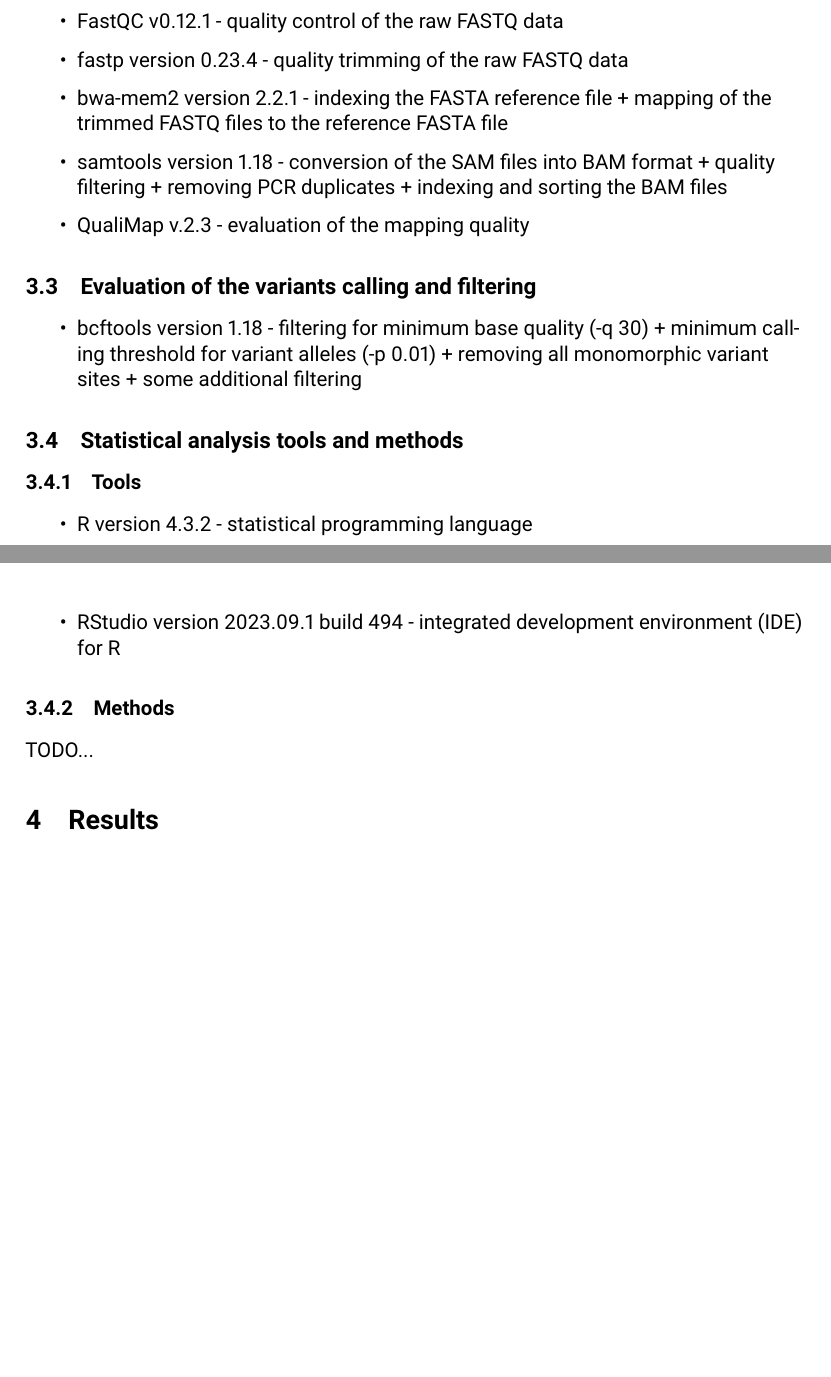
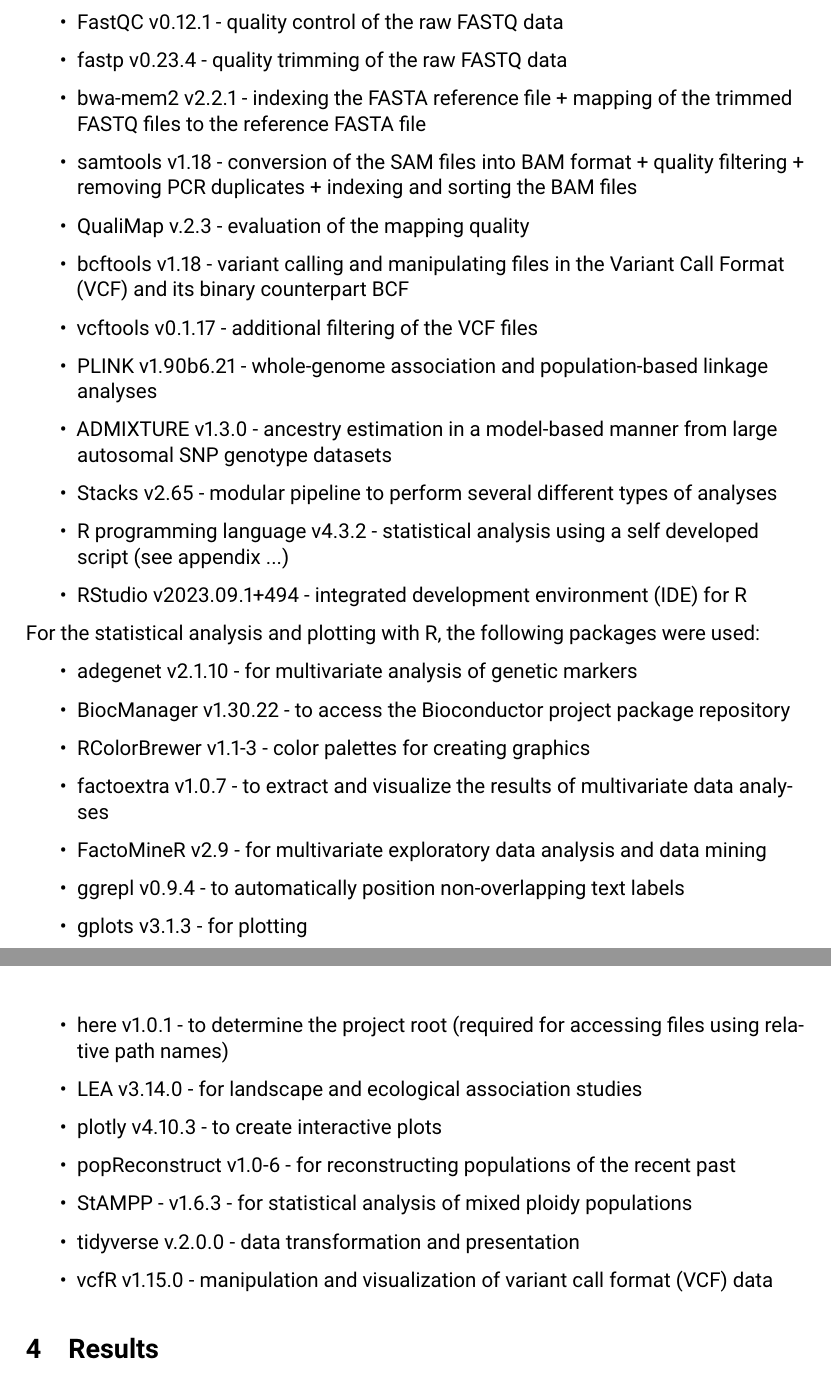
Before and after one commit to IngoGiebel/qbio305-student-work-arabidopsis-thaliana, a LaTeX document (docs/QBio305-Research-Report-Arabidopsis-thaliana.tex, which reads docs/materials_and_methods.tex): two parts of pages 6 and 7 of 8 before the commit and two parts of pages 7 and 8 of 9 after it, joined at a grey line, cut so that both start at the same text, the shorter picture padded with empty space. Compiled offline with XeLaTeX; a LaTeX package or settings file that is missing is left out.

Commit message:
Subsections of the "Materials and methods" chapter revised. Subsections "Data preprocessing" and "Software and tools" elaborated.

```diff
--- a/docs/materials_and_methods.tex
+++ b/docs/materials_and_methods.tex
@@ -20,26 +42,32 @@
 \begin{itemize}
     \item FastQC v0.12.1 - quality control of the raw FASTQ data
-    \item fastp version 0.23.4 - quality trimming of the raw FASTQ data
-    \item bwa-mem2 version 2.2.1 - indexing the FASTA reference file + mapping of the trimmed FASTQ files to the reference FASTA file
-    \item samtools version 1.18 - conversion of the SAM files into BAM format + quality filtering + removing PCR duplicates + indexing and sorting the BAM files
+    \item fastp v0.23.4 - quality trimming of the raw FASTQ data
+    \item bwa-mem2 v2.2.1 - indexing the FASTA reference file + mapping of the trimmed FASTQ files to the reference FASTA file
+    \item samtools v1.18 - conversion of the SAM files into BAM format + quality filtering + removing PCR duplicates + indexing and sorting the BAM files
     \item QualiMap v.2.3 - evaluation of the mapping quality
+    \item bcftools v1.18 - variant calling and manipulating files in the Variant Call Format (VCF) and its binary counterpart BCF
+    \item vcftools v0.1.17 - additional filtering of the VCF files
+    \item PLINK v1.90b6.21 - whole-genome association and population-based linkage analyses
+    \item ADMIXTURE v1.3.0 - ancestry estimation in a model-based manner from large autosomal SNP genotype datasets
+    \item Stacks v2.65 - modular pipeline to perform several different types of analyses
+    \item R programming language v4.3.2 - statistical analysis using a self developed script (see appendix ...)
+    \item RStudio v2023.09.1+494 - integrated development environment (IDE) for R
 \end{itemize}
 
-\subsection{Evaluation of the variants calling and filtering}
-
+For the statistical analysis and plotting with R, the following packages were used:
 \begin{itemize}
-    \item bcftools version 1.18 - filtering for minimum base quality (-q 30) + minimum calling threshold for variant alleles (-p 0.01) + removing all monomorphic variant sites + some additional filtering
+    \item adegenet v2.1.10 - for multivariate analysis of genetic markers
+    \item BiocManager v1.30.22 - to access the Bioconductor project package repository
+    \item RColorBrewer v1.1-3 - color palettes for creating graphics
+    \item factoextra v1.0.7 - to extract and visualize the results of multivariate data analyses
+    \item FactoMineR v2.9 - for multivariate exploratory data analysis and data mining
+    \item ggrepl v0.9.4 - to automatically position non-overlapping text labels
+    \item gplots v3.1.3 - for plotting
+    \item here v1.0.1 - to determine the project root (required for accessing files using relative path names)
+    \item LEA v3.14.0 - for landscape and ecological association studies
+    \item plotly v4.10.3 - to create interactive plots
+    \item popReconstruct v1.0-6 - for reconstructing populations of the recent past
+    \item StAMPP - v1.6.3 - for statistical analysis of mixed ploidy populations
+    \item tidyverse v.2.0.0 - data transformation and presentation
+    \item vcfR v1.15.0 - manipulation and visualization of variant call format (VCF) data
 \end{itemize}
-
-\subsection{Statistical analysis tools and methods}
-
-\subsubsection{Tools}
-
-\begin{itemize}
-    \item R version 4.3.2 - statistical programming language
-    \item RStudio version 2023.09.1 build 494 - integrated development environment (IDE) for R
-\end{itemize}
-
-\subsubsection{Methods}
-
-TODO...
```
Also changed, not shown: docs/QBio305-Research-Report-Arabidopsis-thaliana.pdf, docs/materials_and_methods.tex (38 more changed lines).
